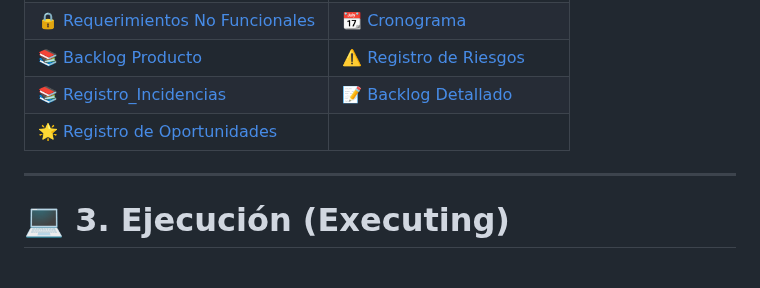
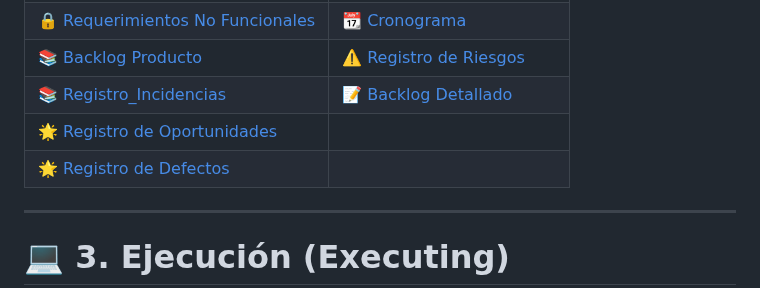
Before and after one commit to 71405245/FIN_DE_CURSO, a Markdown page: README.md, the part around the change. Drawn GitHub-style; blank space fills up the shorter version.

Commit message:
Agregue un enlace al registro de defectos en el archivo README.

```diff
--- a/README.md
+++ b/README.md
@@ -51,6 +51,7 @@ Planificación adaptativa basada en iteraciones, gestión de requerimientos, rec
 | 📚 [Backlog Producto](docs/backlog_producto.md) | ⚠️ [Registro de Riesgos](docs/registro-riesgos.md)
 | 📚 [Registro_Incidencias](docs/registro-incidencias.md)  | 📝 [Backlog Detallado](docs/backlog-detallado-producto.md)
 | 🌟 [Registro de Oportunidades](docs/registro-oportunidades.md) | | 🚀 [Backlog Sprint](docs/backlog_del_sprint.md) | 📌 [Supuestos y Restricciones](docs/supuestos-restricciones.md) |
+| 🌟 [Registro de Defectos](docs/registro-defectos.md)
 
 ---
 
```
